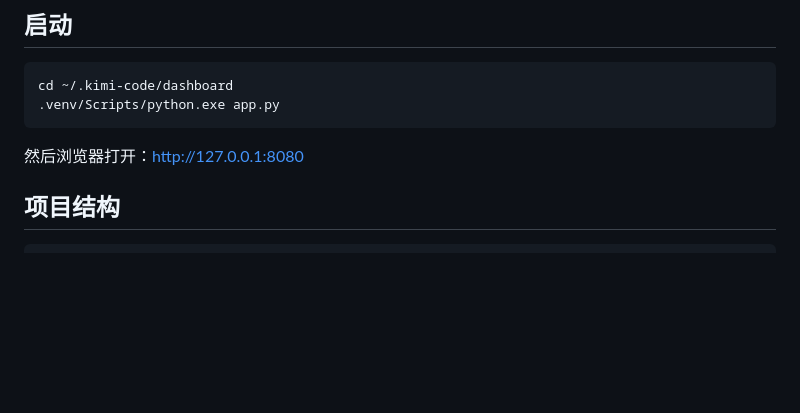
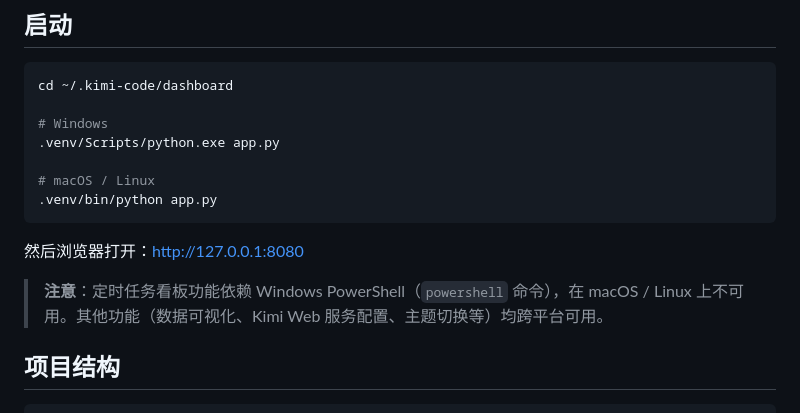
Before and after one commit to perinchiang/kimi-code-dashboard, a Markdown page: README.md, the part around the change. Rendered like a GitHub page; blank space fills up the shorter version.

Commit message:
docs: 补充 macOS/Linux 启动命令与平台差异说明
定时任务看板依赖 PowerShell，macOS/Linux 上不可用

````diff
--- a/README.md
+++ b/README.md
@@ -35,10 +35,17 @@ Kimi Code CLI 的本地可视化面板，展示 Skill、MCP、记忆状态、Kim
 
 ```bash
 cd ~/.kimi-code/dashboard
+
+# Windows
 .venv/Scripts/python.exe app.py
+
+# macOS / Linux
+.venv/bin/python app.py
 ```
 
 然后浏览器打开：http://127.0.0.1:8080
+
+> **注意**：定时任务看板功能依赖 Windows PowerShell（`powershell` 命令），在 macOS / Linux 上不可用。其他功能（数据可视化、Kimi Web 服务配置、主题切换等）均跨平台可用。
 
 ## 项目结构
 
````
